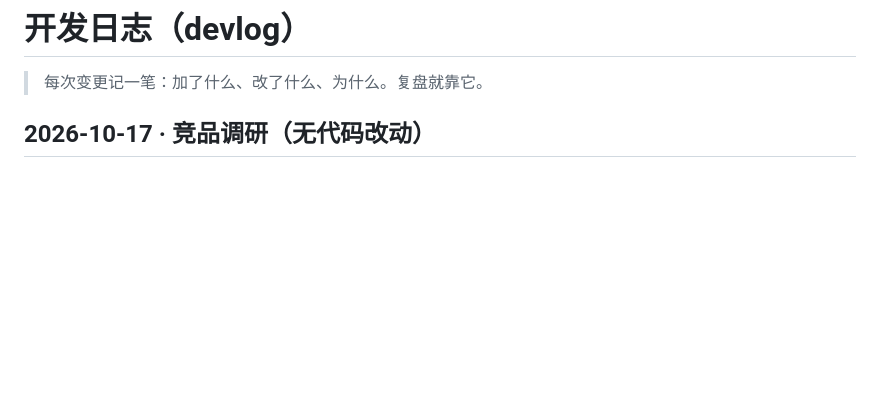
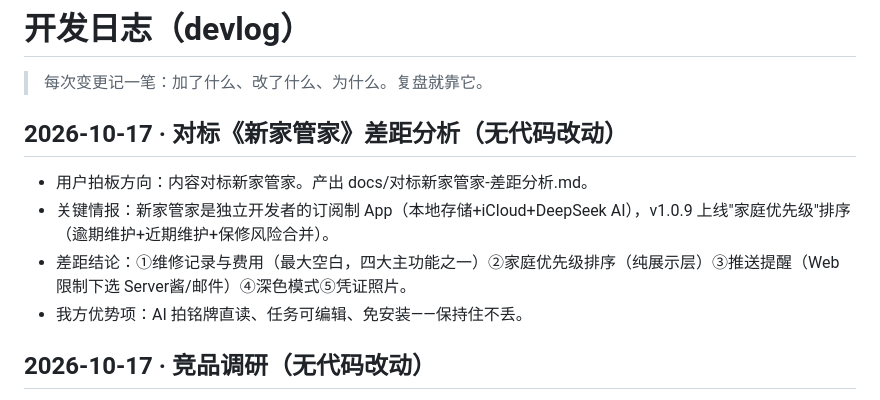
Before and after one commit to Echo2580/homeplate, a Markdown page: docs/devlog.md, the part around the change. Drawn GitHub-style; blank space fills up the shorter version.

```diff
--- a/docs/devlog.md
+++ b/docs/devlog.md
@@ -1,6 +1,13 @@
 # 开发日志（devlog）
 
 > 每次变更记一笔：加了什么、改了什么、为什么。复盘就靠它。
+
+## 2026-10-17 · 对标《新家管家》差距分析（无代码改动）
+
+- 用户拍板方向：内容对标新家管家。产出 docs/对标新家管家-差距分析.md。
+- 关键情报：新家管家是独立开发者的订阅制 App（本地存储+iCloud+DeepSeek AI），v1.0.9 上线"家庭优先级"排序（逾期维护+近期维护+保修风险合并）。
+- 差距结论：①维修记录与费用（最大空白，四大主功能之一）②家庭优先级排序（纯展示层）③推送提醒（Web 限制下选 Server酱/邮件）④深色模式⑤凭证照片。
+- 我方优势项：AI 拍铭牌直读、任务可编辑、免安装——保持住不丢。
 
 ## 2026-10-17 · 竞品调研（无代码改动）
 
```
Also changed, not shown: README.md (+1 -0 lines), docs/对标新家管家-差距分析.md (added, +49 -0 lines).
